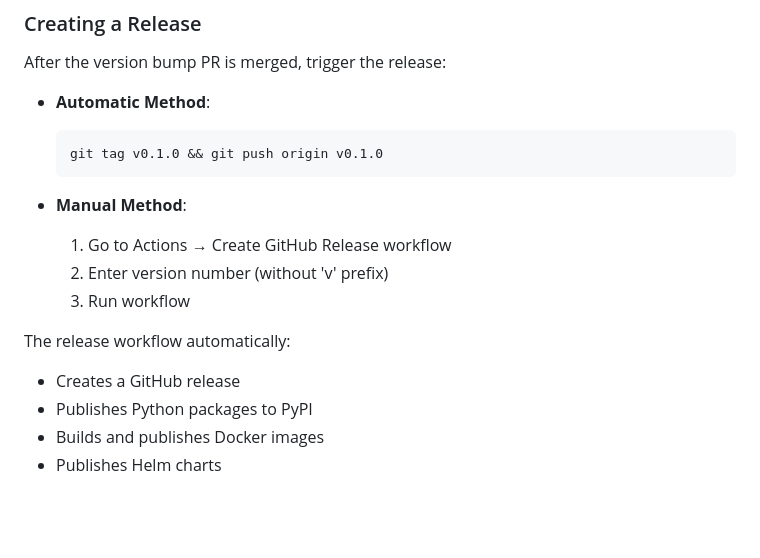
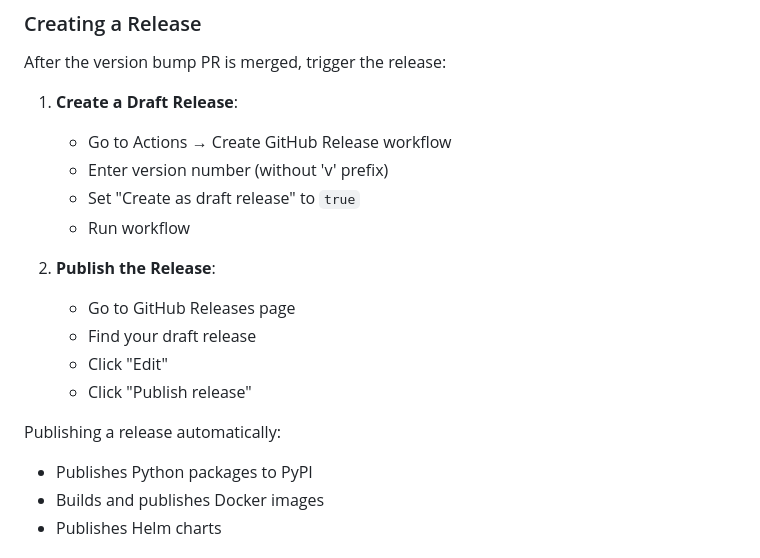
Before and after one commit to Tanantor/langgate, a Markdown page: CONTRIBUTING.md, the part around the change. Drawn GitHub-style; blank space fills up the shorter version.

Commit message:
Update release guidelines in CONTRIBUTING.md to recommend creating draft releases via workflow dispatch instead of pushing tags

````diff
--- a/CONTRIBUTING.md
+++ b/CONTRIBUTING.md
@@ -158,18 +158,19 @@ Create a PR that:
 
 After the version bump PR is merged, trigger the release:
 
-- **Automatic Method**:
-  ```bash
-  git tag v0.1.0 && git push origin v0.1.0
-  ```
+1. **Create a Draft Release**:
+   - Go to Actions → Create GitHub Release workflow
+   - Enter version number (without 'v' prefix)
+   - Set "Create as draft release" to `true`
+   - Run workflow
 
-- **Manual Method**:
-  1. Go to Actions → Create GitHub Release workflow
-  2. Enter version number (without 'v' prefix)
-  3. Run workflow
+2. **Publish the Release**:
+   - Go to GitHub Releases page
+   - Find your draft release
+   - Click "Edit"
+   - Click "Publish release"
 
-The release workflow automatically:
-- Creates a GitHub release
+Publishing a release automatically:
 - Publishes Python packages to PyPI
 - Builds and publishes Docker images
 - Publishes Helm charts
````
